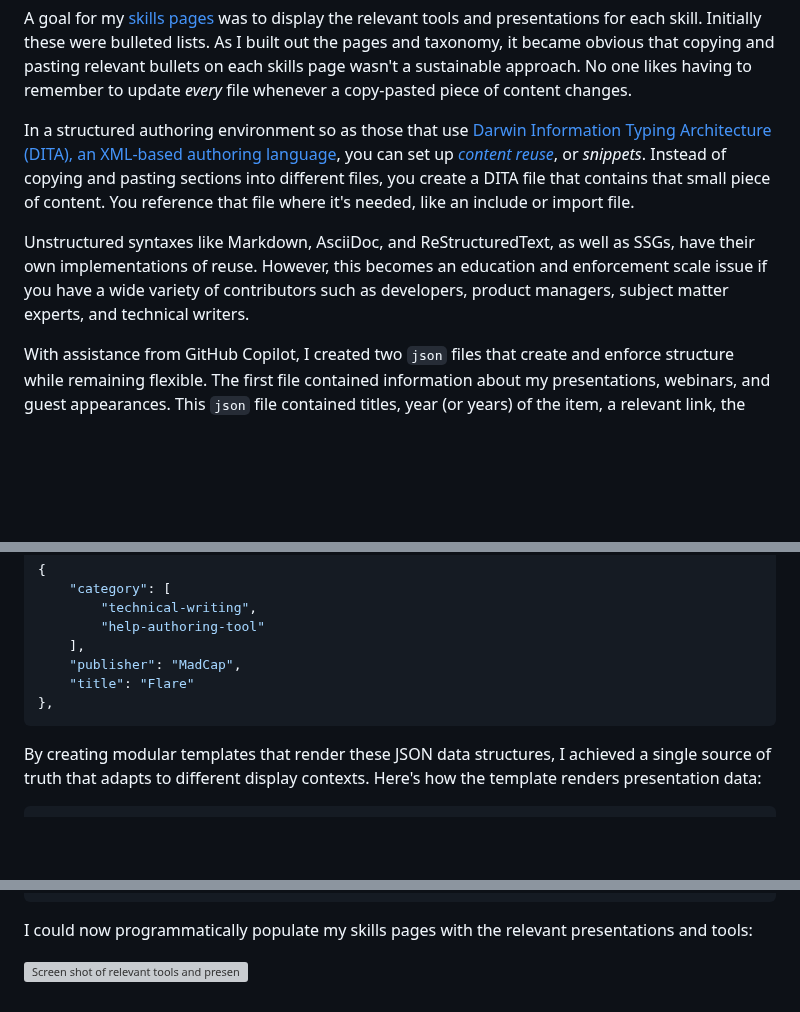
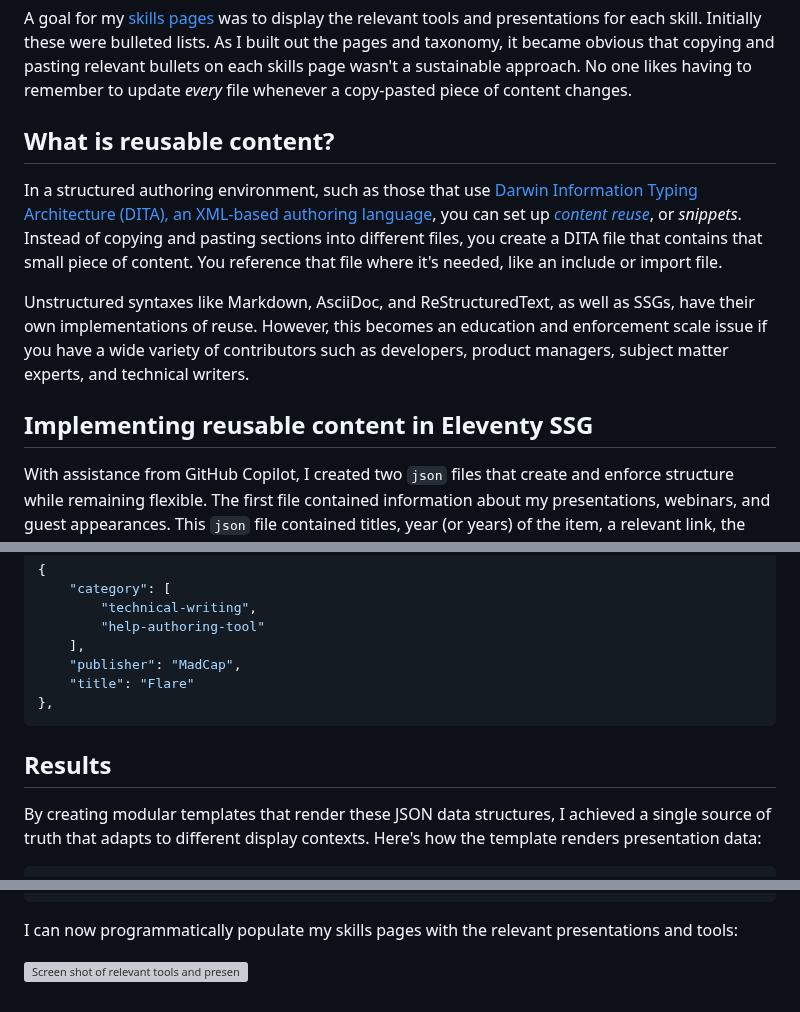
Before and after one commit to emdashdrupal/11ty-working, a Markdown page: content/static-site-transformation/content-reuse.md, 3 parts joined by grey strips. GitHub-like rendering; blank space fills up the shorter version; grey boxes are pictures that could not be loaded.

Commit message:
Adding structure

````diff
--- a/content/static-site-transformation/content-reuse.md
+++ b/content/static-site-transformation/content-reuse.md
@@ -7,10 +7,13 @@ featured: false
 ---
 
 A goal for my [skills pages](/skills) was to display the relevant tools and presentations for each skill. Initially these were bulleted lists. As I built out the pages and taxonomy, it became obvious that copying and pasting relevant bullets on each skills page wasn't a sustainable approach. No one likes having to remember to update *every* file whenever a copy-pasted piece of content changes.
+## What is reusable content?
 
-In a structured authoring environment so as those that use [Darwin Information Typing Architecture (DITA), an XML-based authoring language](https://en.wikipedia.org/wiki/Darwin_Information_Typing_Architecture), you can set up [*content reuse*](https://www.oxygenxml.com/doc/versions/27.1/ug-editor/topics/eppo-pathfinder-reuse.html), or *snippets*. Instead of copying and pasting sections into different files, you create a DITA file that contains that small piece of content. You reference that file where it's needed, like an include or import file.
+In a structured authoring environment, such as those that use [Darwin Information Typing Architecture (DITA), an XML-based authoring language](https://en.wikipedia.org/wiki/Darwin_Information_Typing_Architecture), you can set up [*content reuse*](https://www.oxygenxml.com/doc/versions/27.1/ug-editor/topics/eppo-pathfinder-reuse.html), or *snippets*. Instead of copying and pasting sections into different files, you create a DITA file that contains that small piece of content. You reference that file where it's needed, like an include or import file.
 
 Unstructured syntaxes like Markdown, AsciiDoc, and ReStructuredText, as well as SSGs, have their own implementations of reuse. However, this becomes an education and enforcement scale issue if you have a wide variety of contributors such as developers, product managers, subject matter experts, and technical writers.
+
+## Implementing reusable content in Eleventy SSG
 
 With assistance from GitHub Copilot, I created two `json` files that create and enforce structure while remaining flexible. The first file contained information about my presentations, webinars, and guest appearances. This `json` file contained titles, year (or years) of the item, a relevant link, the category or categories for each, the location or event venue, and type (webinar, in-person, panel discussion, podcast guest or host, etc.). Here's an example:
 
@@ -37,6 +40,8 @@ The second `json` file listed the tools I've used over my career, along with the
     "title": "Flare"
 },
 ```
+
+## Results
 
 By creating modular templates that render these JSON data structures, I achieved a single source of truth that adapts to different display contexts. Here's how the template renders presentation data:
 
@@ -66,6 +71,6 @@ By creating modular templates that render these JSON data structures, I achieved
 {% endraw %}
 ```
 
-I could now programmatically populate my skills pages with the relevant presentations and tools:
+I can now programmatically populate my skills pages with the relevant presentations and tools:
 
 ![Screen shot of relevant tools and presentations displayed on a web page](/assets/images/programmatic-columns.png)
````
